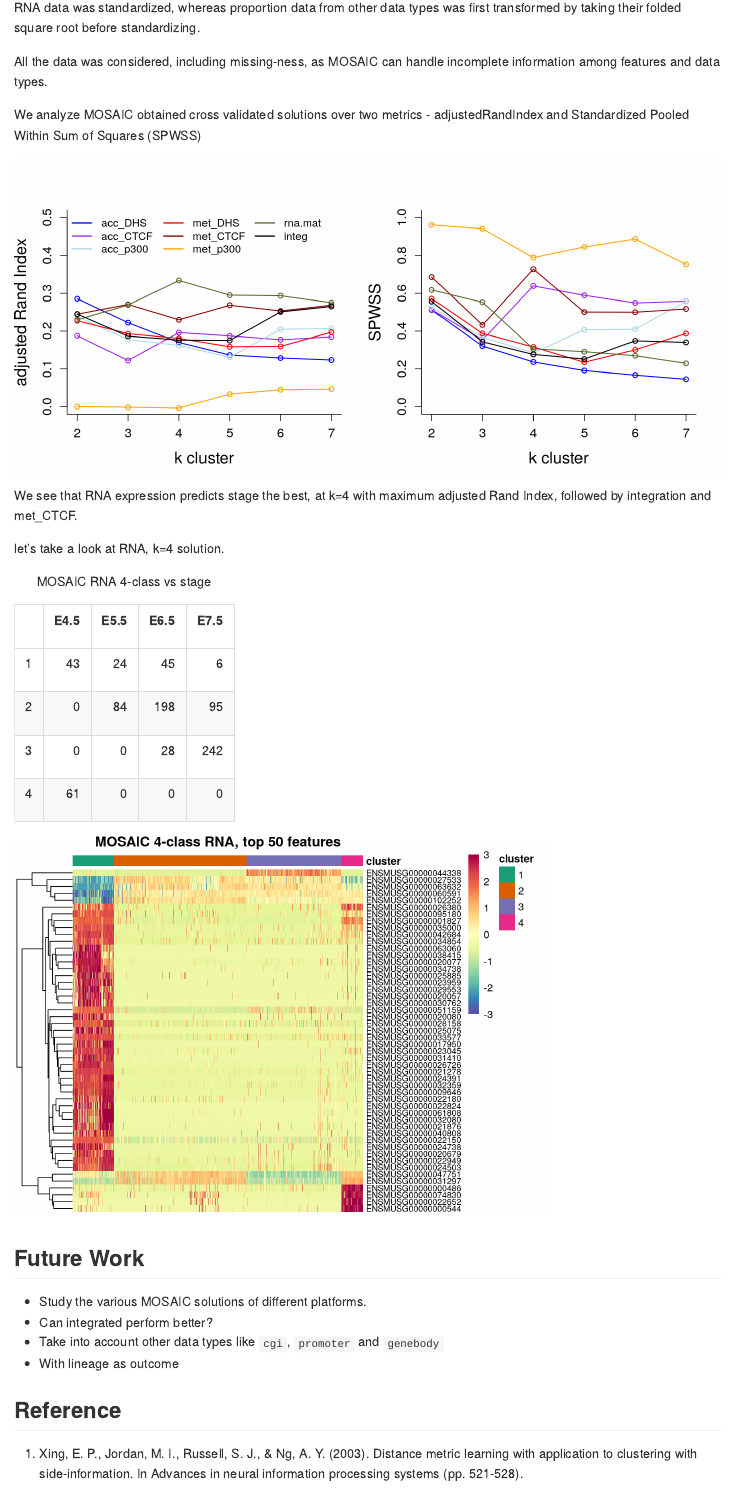
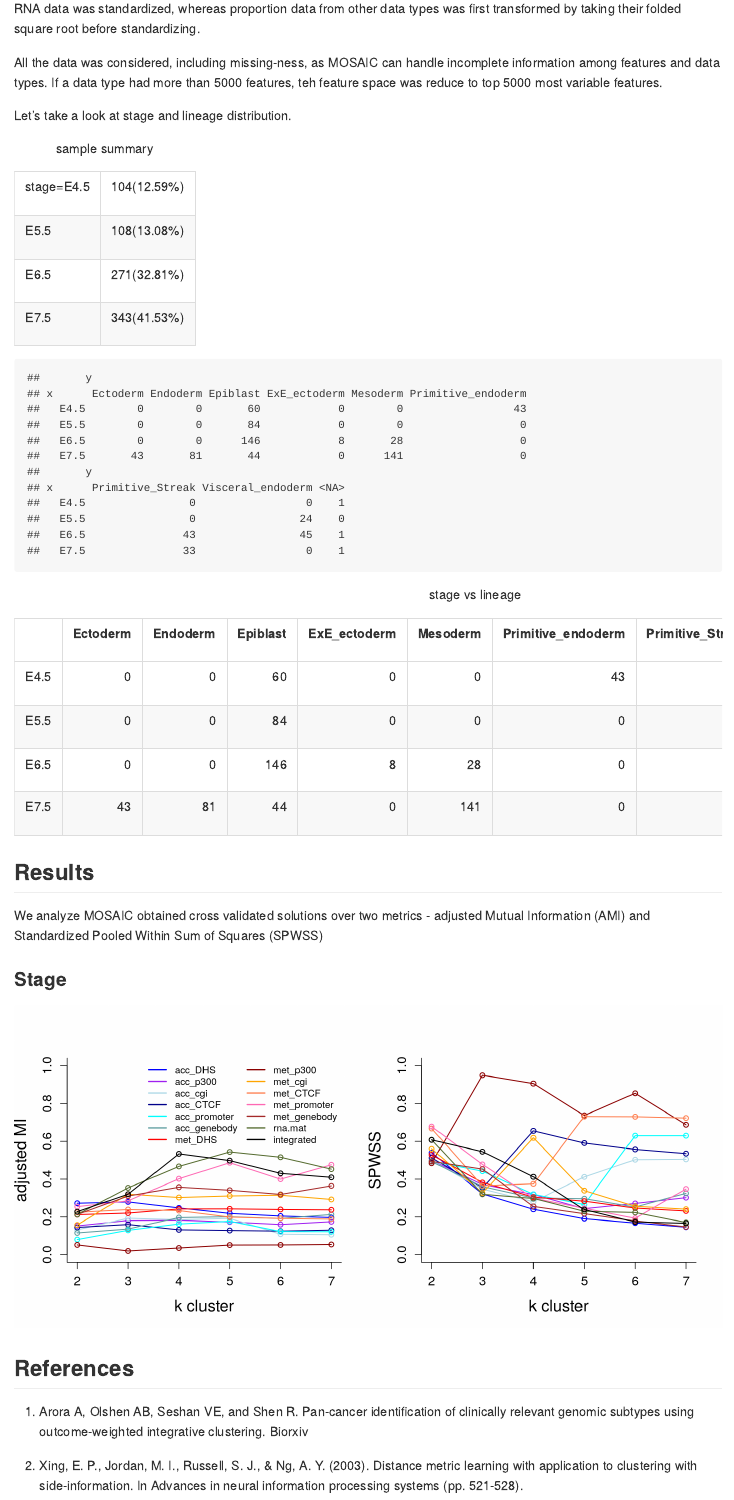
Before and after one commit to arorarshi/scNMT_seq_MOSAIC, an R Markdown document (README.Rmd): the page in a window 1100 px wide, from 600 px down before the commit and from 910 px down after it, so that both start at the same text. The pictures show the output file README.md that the author committed with the source, drawn offline in the style of GitHub.

Commit message:
results part 1

````diff
--- a/README.Rmd
+++ b/README.Rmd
@@ -31,8 +41,21 @@ We ran MOSAIC for 10 rounds of 3-fold cross validation, with stage as outcome of
 
 RNA data was standardized, whereas proportion data from other data types was first transformed by taking their folded square root before standardizing.
 
-All the data was considered, including missing-ness, as MOSAIC can handle incomplete information among features and data types.
+All the data was considered, including missing-ness, as MOSAIC can handle incomplete information among features and data types. If a data type had more than 5000 features, teh feature space was reduce to top 5000 most variable features.
 
-We analyze MOSAIC obtained cross validated solutions over two metrics - adjustedRandIndex and Standardized Pooled Within Sum of Squares (SPWSS)
+Let's take a look at stage and lineage distribution.
 
+```{r, echo=F}
+
+kable(get.summary(stage, 1, var.n="stage"), "html", caption="sample summary", row.names=TRUE )
+
+kable(my.table(stage, lineage.all), "html", caption="stage vs lineage", row.names=TRUE )
+
+```
+
+## Results
+
+We analyze MOSAIC obtained cross validated solutions over two metrics - adjusted Mutual Information (AMI) and Standardized Pooled Within Sum of Squares (SPWSS)
+
+### Stage
 ```{r, fig.height=5, fig.width=11}
@@ -40,48 +63,29 @@ load("../Supervised_iCluster/MOSAIC/stage.Rdata")
 
-plat = c("acc_DHS", "acc_CTCF", "acc_p300", "met_DHS", "met_CTCF", "met_p300", "rna.mat", "integ")
-plat.col = c("blue", "purple", "lightblue", "red", "darkred", "orange", "darkolivegreen", "black")
+plat.col = c("blue", "purple", "lightblue","darkblue","cyan", "cadetblue", "red", "darkred", "orange","coral","hotpink","brown", "darkolivegreen","black")
 
-get.stats<-function(cv.fit,truth, kk=c(2:7), cvr = 10){
+par(mfrow=c(1,2))
+for (i in 1:length(all.rdata)){
 
-  spwss = adjR = matrix(NA, nrow=cvr, ncol=length(kk))
-  for(i in 1:length(cv.fit)){
-    tt = cv.fit[[i]]
-    spwss[,i] = unlist(lapply(tt, function(x) x$cv.ss))
-    adjR[,i] = unlist(lapply(tt, function(x) adjustedRandIndex(x$cv.labels, truth[names(x$cv.labels)])))
+  if(i==1){plot(x = c(2:7), y=apply(cv.stats[[i]]$AMI, 2, median), col=plat.col[i],type="o", xlab="k cluster", ylab="adjusted MI", bty="l", lwd=1.5, ylim=c(0,1), cex.lab=1.5, cex.axis=1.2)}
 
-  }
-  return(list(spwss = spwss, adjR=adjR))
+  if(i!=1){lines(x = c(2:7), y=apply(cv.stats[[i]]$AMI, 2, median), col=plat.col[i], type="o",lwd=1.5)}
 
 }
 
-par(mfrow=c(1,2))
-for (i in 1:length(plat)){
-  load(paste0("../Supervised_iCluster/MOSAIC/",plat[i], "_cvfit.Rdata"))
-  tt = get.stats(cv.fit, stage)
+legend("topright", all.rdata, col=plat.col, bty="n", lty=1, lwd = 2,ncol = 2, cex=0.9)
 
-  if(i==1){plot(x = c(2:7), y=apply(tt$adjR, 2, median), col=plat.col[i],type="o", xlab="k cluster", ylab="adjusted Rand Index", bty="l", lwd=1.5, ylim=c(0,0.5), cex.lab=1.5, cex.axis=1.2)}
+for (i in 1:length(all.rdata)){
 
-  if(i!=1){lines(x = c(2:7), y=apply(tt$adjR, 2, median), col=plat.col[i], type="o",lwd=1.5)}
+  if(i==1){plot(x = c(2:7), y=apply(cv.stats[[i]]$spwss, 2, median), col=plat.col[i],type="o", xlab="k cluster", ylab="SPWSS", bty="l", lwd=1.5, ylim=c(0,1), cex.lab=1.5, cex.axis=1.2)}
 
-}
-
-legend("topright", plat, col=plat.col, bty="n", lty=1, lwd = 2,ncol = 3)
-
-for (i in 1:length(plat)){
-  load(paste0("../Supervised_iCluster/MOSAIC/",plat[i], "_cvfit.Rdata"))
-  tt = get.stats(cv.fit, stage)
-
-  if(i==1){plot(x = c(2:7), y=apply(tt$spwss, 2, median), col=plat.col[i],type="o", xlab="k cluster", ylab="SPWSS", bty="l", lwd=1.5, cex.lab=1.5, cex.axis=1.2, ylim=c(0,1))}
-
-  if(i!=1){lines(x = c(2:7), y=apply(tt$spwss, 2, median), col=plat.col[i], type="o",lwd=1.5)}
+  if(i!=1){lines(x = c(2:7), y=apply(cv.stats[[i]]$spwss, 2, median), col=plat.col[i], type="o",lwd=1.5)}
 
 }
 
 ```
 
-We see that RNA expression predicts stage the best, at k=4 with maximum adjusted Rand Index, followed by integration and met_CTCF.
 
-let's take a look at RNA, k=4 solution.
+## References
 
-```{r}
+1. Arora A, Olshen AB, Seshan VE, and Shen R. Pan-cancer identification of clinically relevant genomic subtypes using outcome-weighted integrative clustering. Biorxiv
 
@@ -91 +91,0 @@ rnak4 = cv.voting(cv.fit, rna.mat.dd,4)
-kable(table(rnak4[names(stage)], stage), "html", row.names=T, caption="MOSAIC RNA 4-class vs stage")
@@ -96,6 +91,0 @@ f=rowFtests(t(mat),fac=as.factor(rnak4))$p.value
-adj.P.Val=p.adjust(f)
-if(is.null(nf)){nf=2000}
-imagedata=mat[,order(adj.P.Val)[1:nf]]
-
-imagedata[imagedata < -3] = -3
-imagedata[imagedata > 3] = 3
@@ -118,10 +92 @@ pheatmap(t(imagedata[oo,]),scale='none',annotation_col=aa, annotation_colors=ann
-## Future Work
-
-* Study the various MOSAIC solutions of different platforms.
-* Can integrated perform better?
-* Take into account other data types like `cgi`, `promoter` and `genebody`
-* With lineage as outcome
-
-## Reference
-
-1. Xing, E. P., Jordan, M. I., Russell, S. J., & Ng, A. Y. (2003). Distance metric learning with application to clustering with side-information. In Advances in neural information processing systems (pp. 521-528).
+2. Xing, E. P., Jordan, M. I., Russell, S. J., & Ng, A. Y. (2003). Distance metric learning with application to clustering with side-information. In Advances in neural information processing systems (pp. 521-528).
````
Also changed, not shown: README.md, README_figures/README-unnamed-chunk-3-1.png (added), data/cv.stats.noimp.github.Rdata (added), data/lineage.Rdata (added), data/lineage.all.Rdata (added), data/stage.Rdata (added), README.Rmd (53 more changed lines).
